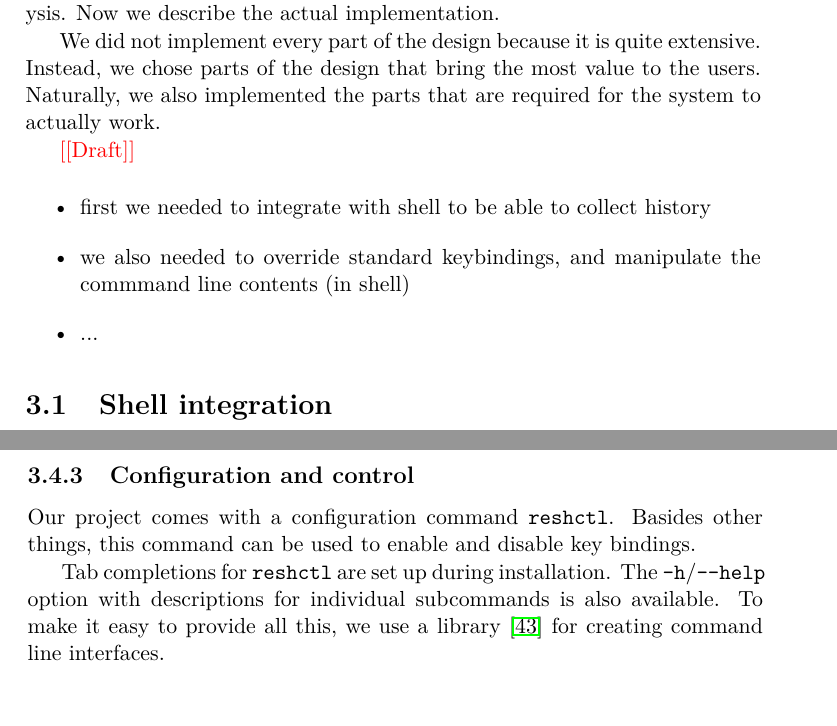
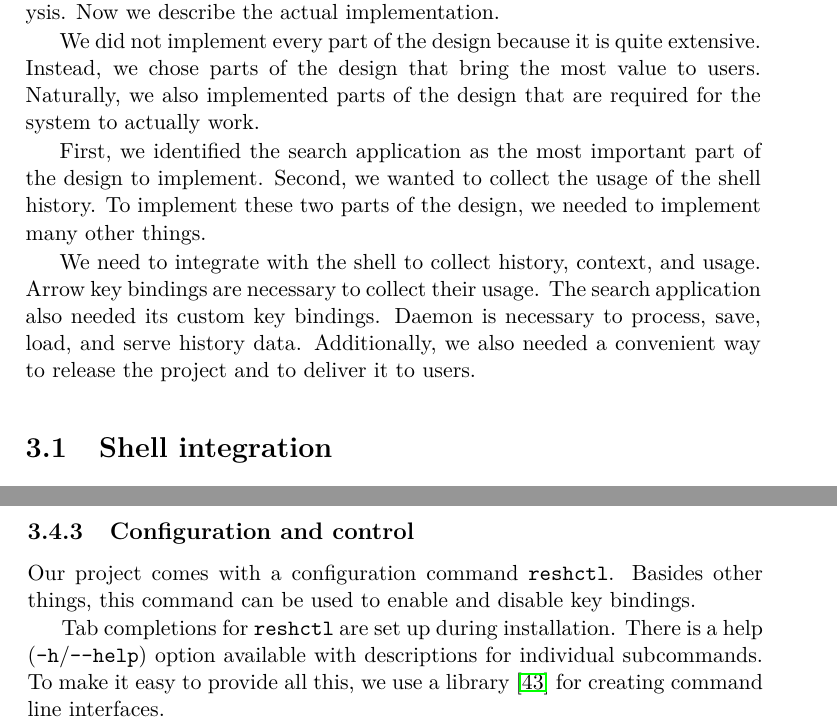
Before and after one commit to curusarn/ctu-fit-master-thesis, a LaTeX thesis (main.tex): two parts of pages 81 and 92 of 101, joined at a grey line, cut so that both start at the same text. Compiled offline with pdfLaTeX.

Commit message:
implementation actually fully done

```diff
--- a/main.tex
+++ b/main.tex
@@ -2319,18 +2319,11 @@ Support for synchronization between devices is provided by the daemon and the sy
 
 In previous chapter, we designed a history system based of our previous analysis. Now we describe the actual implementation.
 
-We did not implement every part of the design because it is quite extensive. Instead, we chose parts of the design that bring the most value to the users. Naturally, we also implemented the parts that are required for the system to actually work.
-
-\redtext{Draft}
-
-\begin{itemize}
-    \item first we needed to integrate with shell to be able to collect history
-    \item we also needed to override standard keybindings, and manipulate the commmand line contents (in shell)
-    %\item to be able to record shell usage of arrow keys we needed to replace the default arrow key bindings -- we implemented arrow key bindings for zsh and bash
-    %\item we implemented the default contextual view of the search application because searching history is common part of many workflows while showing details an history inspection in general is more of a nice-to-have
-    \item ...
-\end{itemize}
-
+We did not implement every part of the design because it is quite extensive. Instead, we chose parts of the design that bring the most value to users. Naturally, we also implemented parts of the design that are required for the system to actually work.
+
+First, we identified the search application as the most important part of the design to implement. Second, we wanted to collect the usage of the shell history. To implement these two parts of the design, we needed to implement many other things.
+
+We need to integrate with the shell to collect history, context, and usage. Arrow key bindings are necessary to collect their usage. The search application also needed its custom key bindings. Daemon is necessary to process, save, load, and serve history data. Additionally, we also needed a convenient way to release the project and to deliver it to users.
 
 \section{Shell integration}
 
@@ -2659,7 +2650,7 @@ The project can be updated at any time by running \verb|reshctl update|. This ch
 
 Our project comes with a configuration command \verb|reshctl|. Basides other things, this command can be used to enable and disable key bindings.
 
-Tab completions for \verb|reshctl| are set up during installation. The  \verb|-h|/\verb|--help| option with descriptions for individual subcommands is also available. To make it easy to provide all this, we use a library\cite{lib-go-cobra} for creating command line interfaces.
+Tab completions for \verb|reshctl| are set up during installation. There is a help (\verb|-h|/\verb|--help|) option available with descriptions for individual subcommands. To make it easy to provide all this, we use a library\cite{lib-go-cobra} for creating command line interfaces.
 
 
 \chapter{Testing and Evaluation}
```
Also changed, not shown: main.tex (10 more changed lines).
